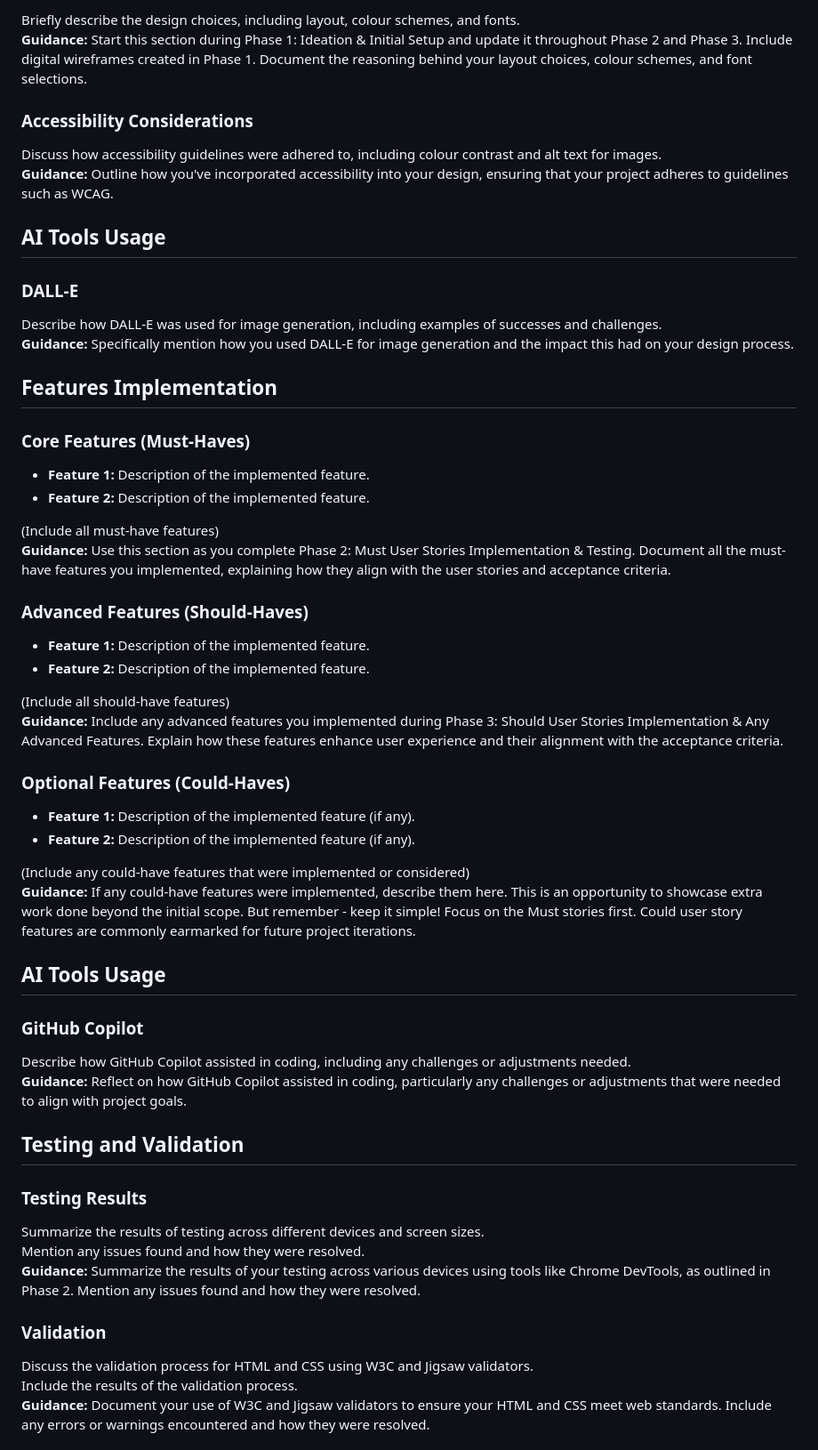
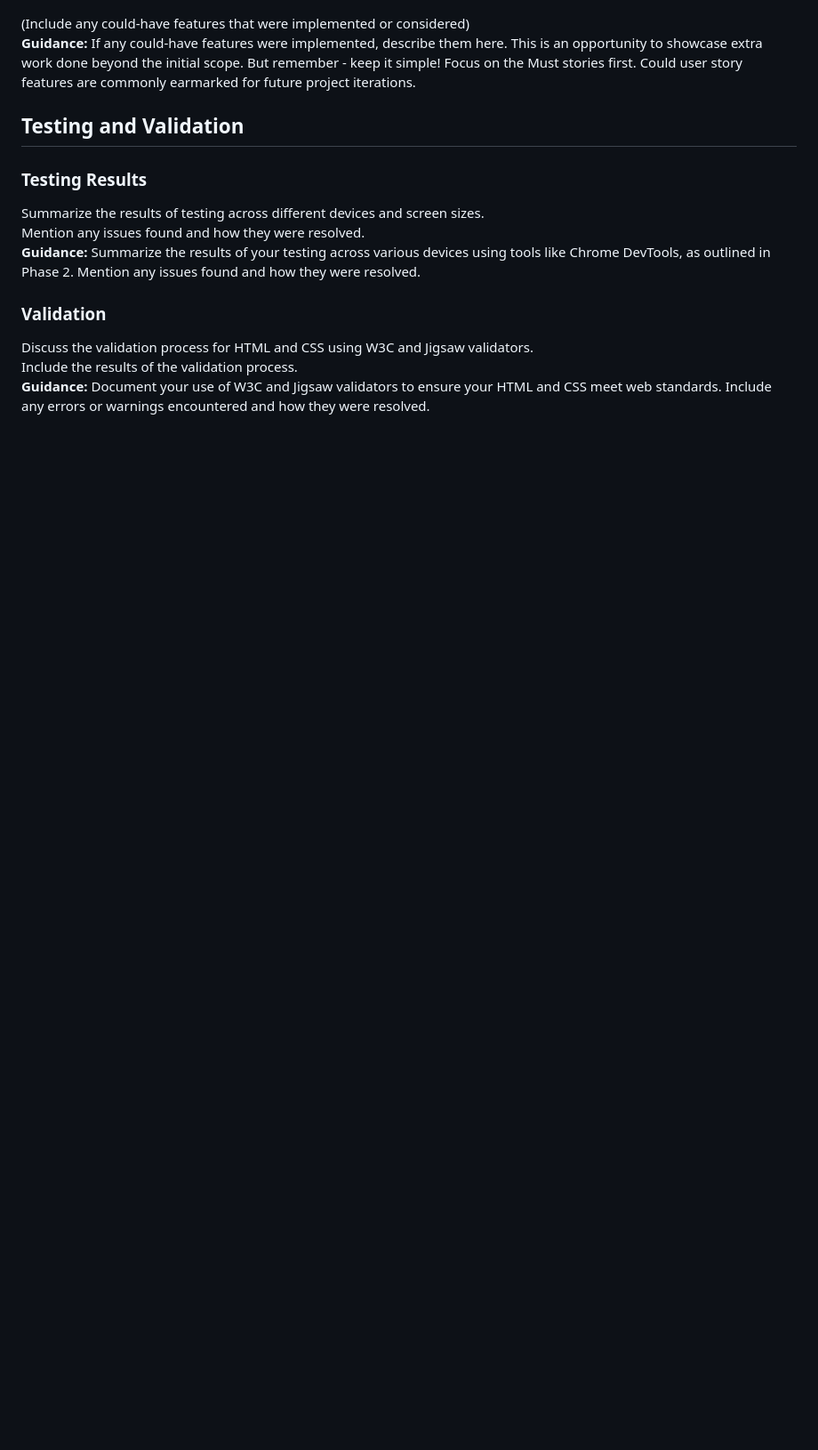
Before and after one commit to ZASamm/run-wild, a Markdown page: README.md, the part around the change printed below. Shown: that part at 89% size. Drawn GitHub-style; blank space fills up the shorter version.

```diff
--- a/README.md
+++ b/README.md
@@ -135,45 +248,9 @@ The aim of this web app is to specifically addresses the growing trend of gamifi
 
-Briefly describe the design choices, including layout, colour schemes, and fonts.
-**Guidance:** Start this section during Phase 1: Ideation & Initial Setup and update it throughout Phase 2 and Phase 3. Include digital wireframes created in Phase 1. Document the reasoning behind your layout choices, colour schemes, and font selections.
-
-### Accessibility Considerations
-Discuss how accessibility guidelines were adhered to, including colour contrast and alt text for images.
-**Guidance:** Outline how you've incorporated accessibility into your design, ensuring that your project adheres to guidelines such as WCAG.
-
-## AI Tools Usage
-
-### DALL-E
-Describe how DALL-E was used for image generation, including examples of successes and challenges.
-**Guidance:** Specifically mention how you used DALL-E for image generation and the impact this had on your design process.
-
-## Features Implementation
-
-### Core Features (Must-Haves)
-- **Feature 1:** Description of the implemented feature.
-- **Feature 2:** Description of the implemented feature.
-
-(Include all must-have features)
-**Guidance:** Use this section as you complete Phase 2: Must User Stories Implementation & Testing. Document all the must-have features you implemented, explaining how they align with the user stories and acceptance criteria.
-
-### Advanced Features (Should-Haves)
-- **Feature 1:** Description of the implemented feature.
-- **Feature 2:** Description of the implemented feature.
-
-(Include all should-have features)
-**Guidance:** Include any advanced features you implemented during Phase 3: Should User Stories Implementation & Any Advanced Features. Explain how these features enhance user experience and their alignment with the acceptance criteria.
-
-### Optional Features (Could-Haves)
-- **Feature 1:** Description of the implemented feature (if any).
-- **Feature 2:** Description of the implemented feature (if any).
 
 (Include any could-have features that were implemented or considered)
 **Guidance:** If any could-have features were implemented, describe them here. This is an opportunity to showcase extra work done beyond the initial scope. But remember - keep it simple! Focus on the Must stories first. Could user story features are commonly earmarked for future project iterations.
 
-## AI Tools Usage
 
-### GitHub Copilot
-Describe how GitHub Copilot assisted in coding, including any challenges or adjustments needed.
-**Guidance:** Reflect on how GitHub Copilot assisted in coding, particularly any challenges or adjustments that were needed to align with project goals.
 
 ## Testing and Validation
 
```
Also changed, not shown: other parts of README.md (+139 -26 lines).
